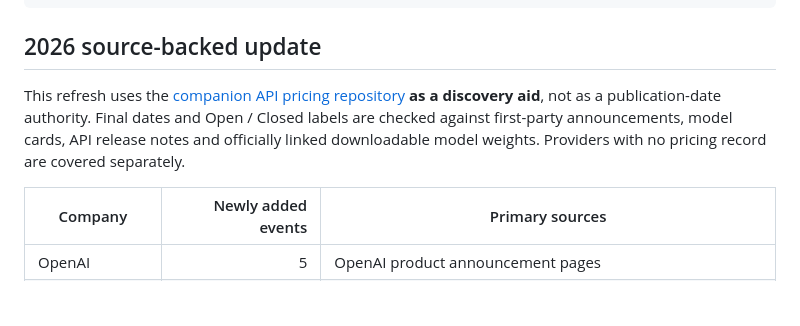
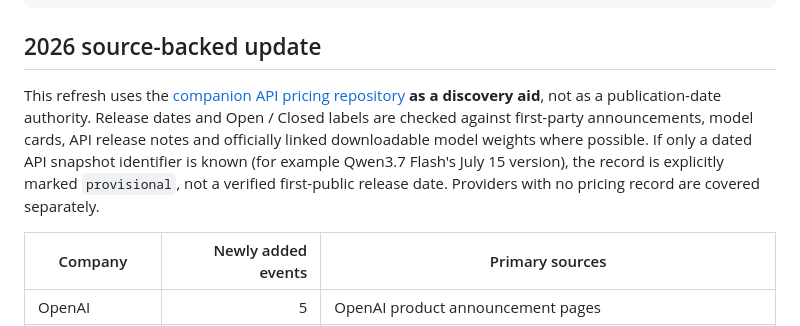
Before and after one commit to CYBIRD-D/AI-Model-LLM-Timeline, a Markdown page: README.md, the part around the change. Rendered like a GitHub page; blank space fills up the shorter version.

Commit message:
Explain provisional dated API snapshots in release methodology

```diff
--- a/README.md
+++ b/README.md
@@ -44,7 +44,7 @@ A data entry has the following structure:
 
 ## 2026 source-backed update
 
-This refresh uses the [companion API pricing repository](https://github.com/CYBIRD-D/LLM-API-Official-Pricing-Tracker) **as a discovery aid**, not as a publication-date authority. Final dates and Open / Closed labels are checked against first-party announcements, model cards, API release notes and officially linked downloadable model weights. Providers with no pricing record are covered separately.
+This refresh uses the [companion API pricing repository](https://github.com/CYBIRD-D/LLM-API-Official-Pricing-Tracker) **as a discovery aid**, not as a publication-date authority. Release dates and Open / Closed labels are checked against first-party announcements, model cards, API release notes and officially linked downloadable model weights where possible. If only a dated API snapshot identifier is known (for example Qwen3.7 Flash's July 15 version), the record is explicitly marked `provisional`, not a verified first-public release date. Providers with no pricing record are covered separately.
 
 | Company | Newly added events | Primary sources |
 | --- | ---: | --- |
```
